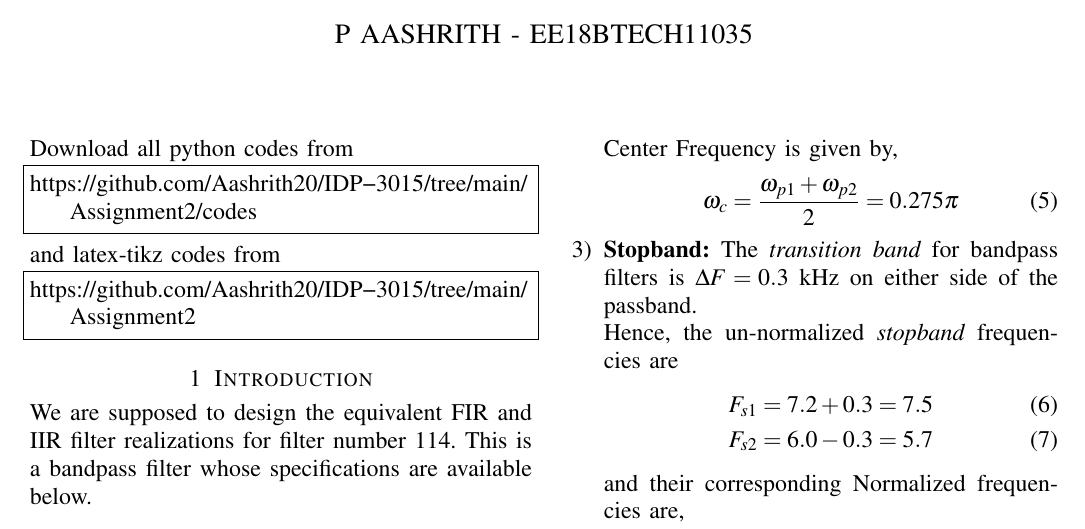
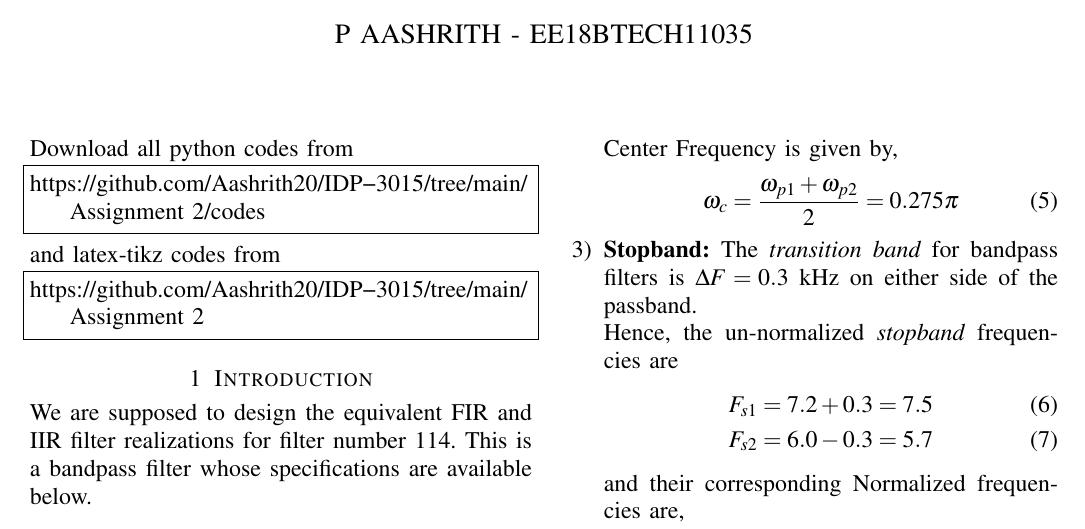
Before and after one commit to Aashrith20/IDP-3015, a LaTeX problem sheet (Assignment 2/ee18btech11035_filt_design.tex): part of page 1 of 5, cut so that both start at the same text. Compiled offline with pdfLaTeX; a missing font is replaced by an installed copy or a similar font; a LaTeX package or settings file that is missing is left out.

Commit message:
Update ee18btech11035_filt_design.tex

```diff
--- a/Assignment 2/ee18btech11035_filt_design.tex
+++ b/Assignment 2/ee18btech11035_filt_design.tex
@@ -162,13 +162,13 @@ columns=fullflexible
 \renewcommand{\thetable}{\theenumi}
 Download all python codes from
 \begin{lstlisting}
-https://github.com/Aashrith20/IDP-3015/tree/main/Assignment2/codes
+https://github.com/Aashrith20/IDP-3015/tree/main/Assignment 2/codes
 \end{lstlisting}
 %
 and latex-tikz codes from
 %
 \begin{lstlisting}
-https://github.com/Aashrith20/IDP-3015/tree/main/Assignment2
+https://github.com/Aashrith20/IDP-3015/tree/main/Assignment 2
 \end{lstlisting}
 \section{Introduction}
 We are supposed to design the equivalent FIR and IIR filter realizations for filter number 114.
```
